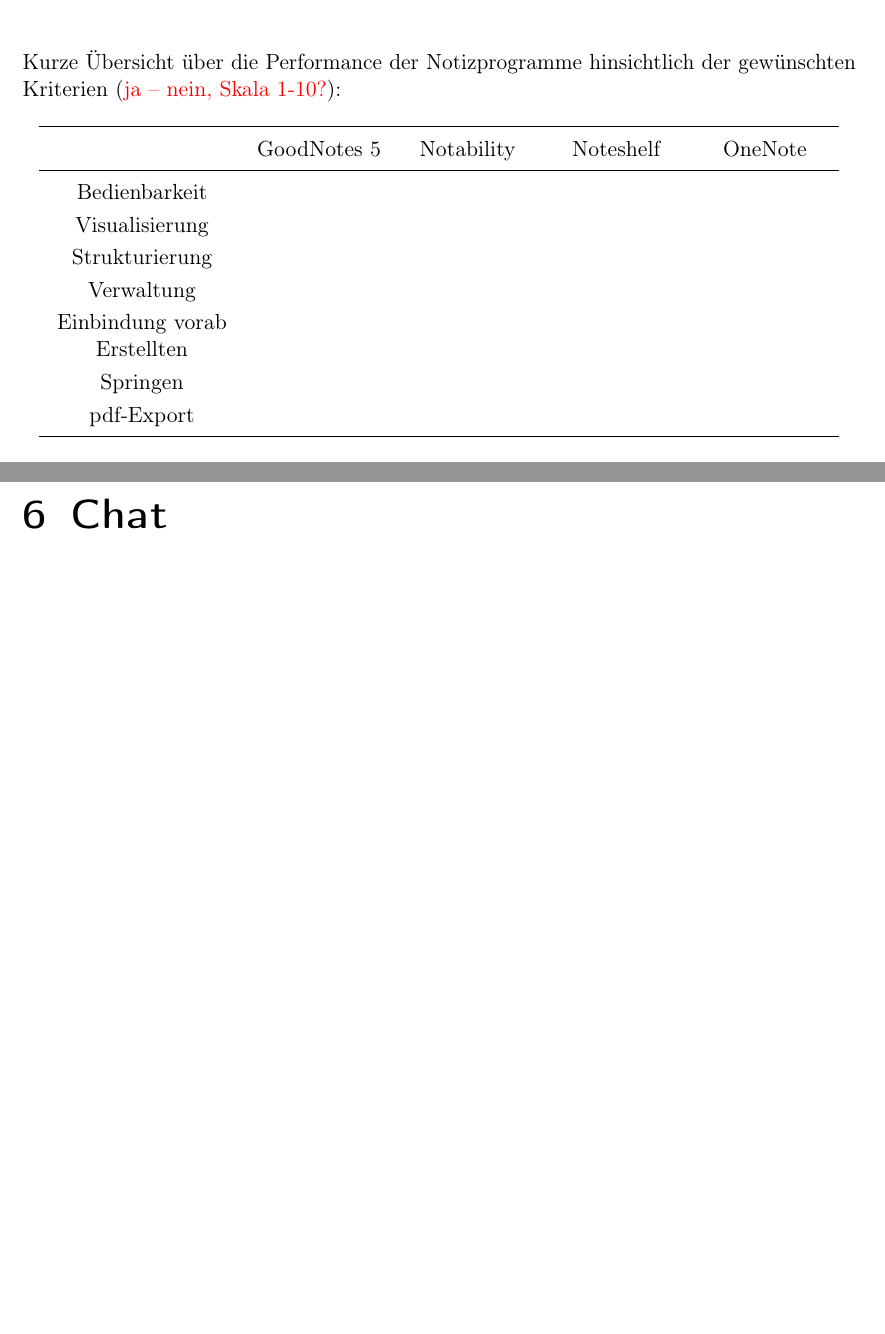
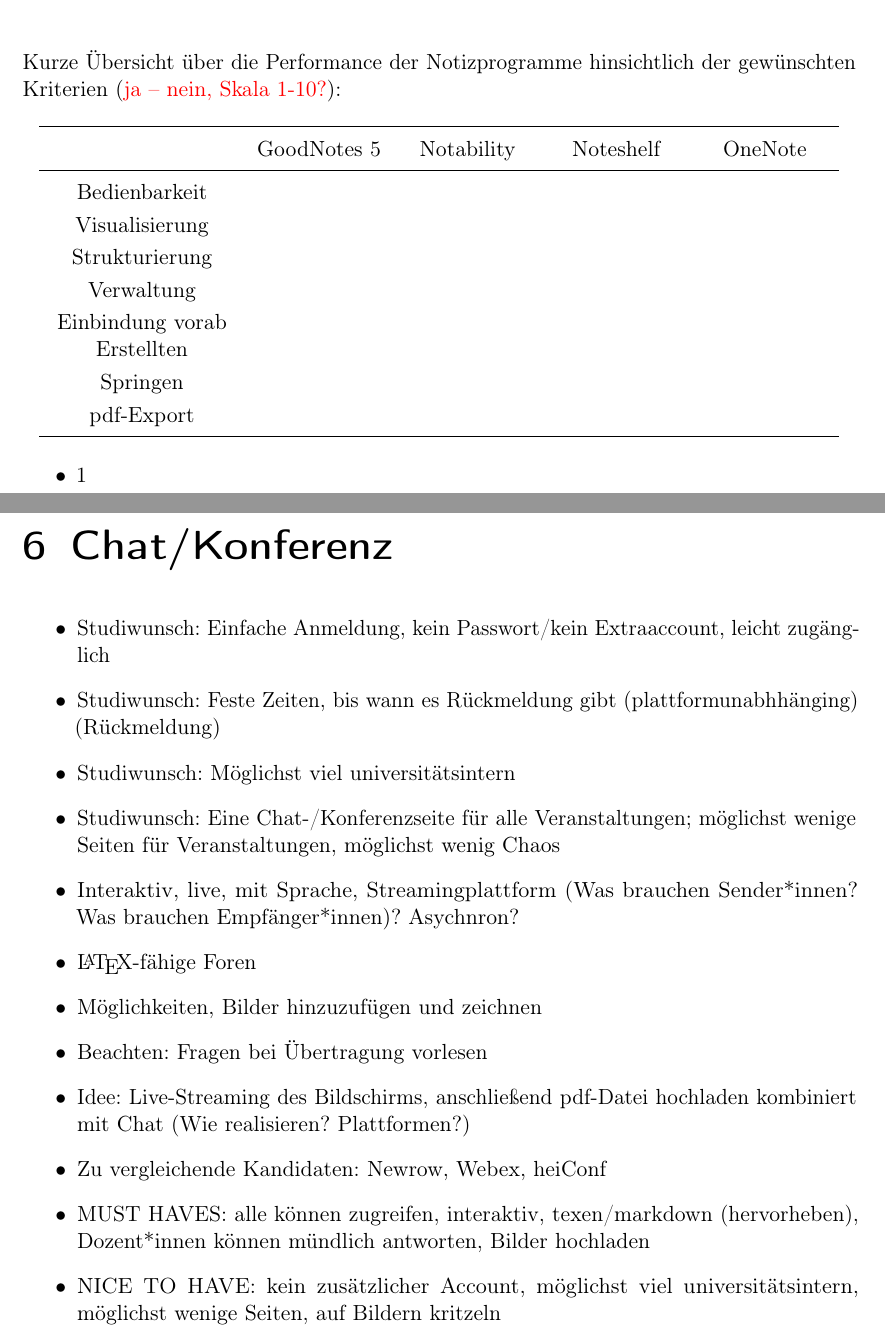
Before and after one commit to J-Niederer/E-Learning-Challenge, a LaTeX document (Dokumentation Team Kepler.tex): two parts of pages 6 and 10 of 10, joined at a grey line, cut so that both start at the same text, the shorter picture padded with empty space. Compiled offline with pdfLaTeX.

Commit message:
Chat/Konferenz
Fragen ergänzt, Kriterien erarbeitet

```diff
--- a/Dokumentation Team Kepler.tex
+++ b/Dokumentation Team Kepler.tex
@@ -89,6 +87,10 @@
 Springen & & & & \\
 pdf-Export & & & & \\ \bottomrule
 \end{longtable}
+
+\begin{itemize}
+   \item 1
+\end{itemize}
 
 \section{GoodNotes 5}
 \subsection{Test}
@@ -116,6 +118,20 @@
 
 \chapter{Videobearbeitung}
 
-\chapter{Chat}
+\chapter{Chat/Konferenz}
+   \begin{itemize}
+      \item Studiwunsch: Einfache Anmeldung, kein Passwort/kein Extraaccount, leicht zugänglich
+      \item Studiwunsch: Feste Zeiten, bis wann es Rückmeldung gibt (plattformunabhhänging) (Rückmeldung)
+      \item Studiwunsch: Möglichst viel universitätsintern
+      \item Studiwunsch: Eine Chat-/Konferenzseite für alle Veranstaltungen; möglichst wenige Seiten für Veranstaltungen, möglichst wenig Chaos
+      \item Interaktiv, live, mit Sprache, Streamingplattform (Was brauchen Sender*innen? Was brauchen Empfänger*innen)? Asychnron?
+      \item \LaTeX-fähige Foren
+      \item Möglichkeiten, Bilder hinzuzufügen und zeichnen
+      \item Beachten: Fragen bei Übertragung vorlesen
+      \item Idee: Live-Streaming des Bildschirms, anschließend pdf-Datei hochladen kombiniert mit Chat (Wie realisieren? Plattformen?)
+      \item Zu vergleichende Kandidaten: Newrow, Webex, heiConf
+      \item MUST HAVES: alle können zugreifen, interaktiv, texen/markdown (hervorheben), Dozent*innen können mündlich antworten, Bilder hochladen
+      \item NICE TO HAVE: kein zusätzlicher Account, möglichst viel universitätsintern, möglichst wenige Seiten, auf Bildern kritzeln
+   \end{itemize}
 
 \end{document}
```
Also changed, not shown: Dokumentation Team Kepler.pdf, Dokumentation Team Kepler.tex (2 more changed lines).
